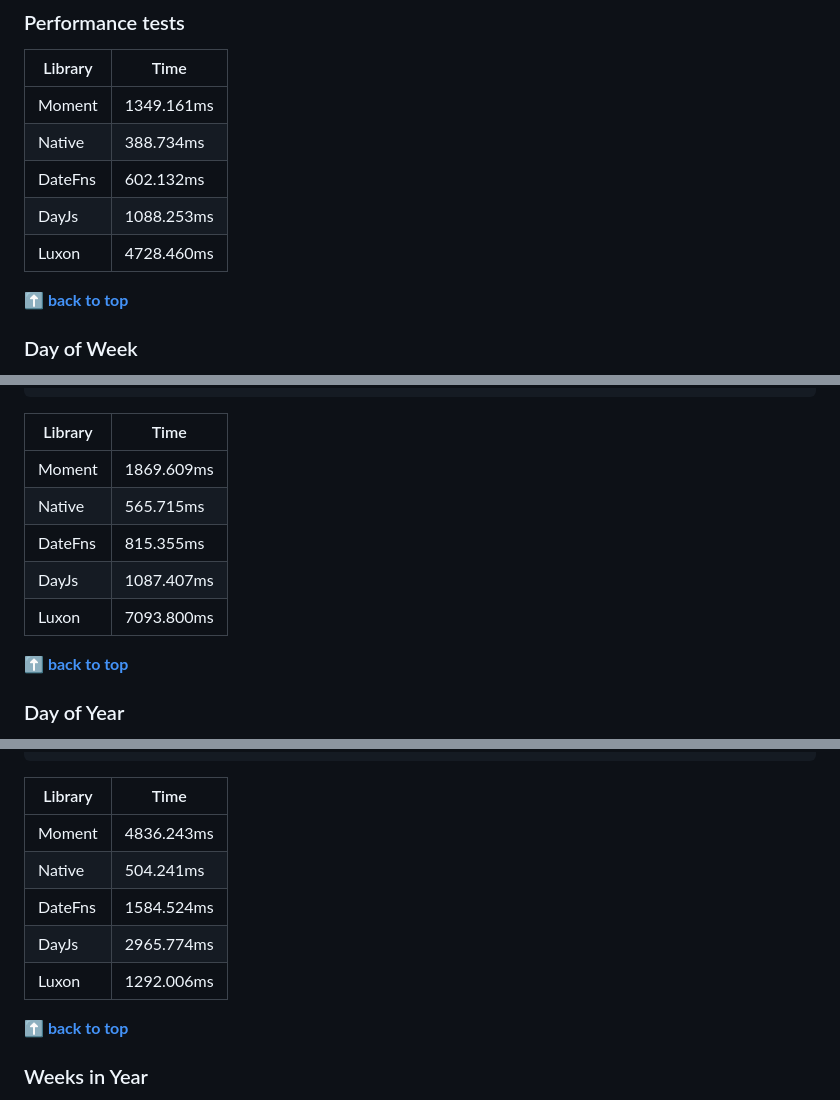
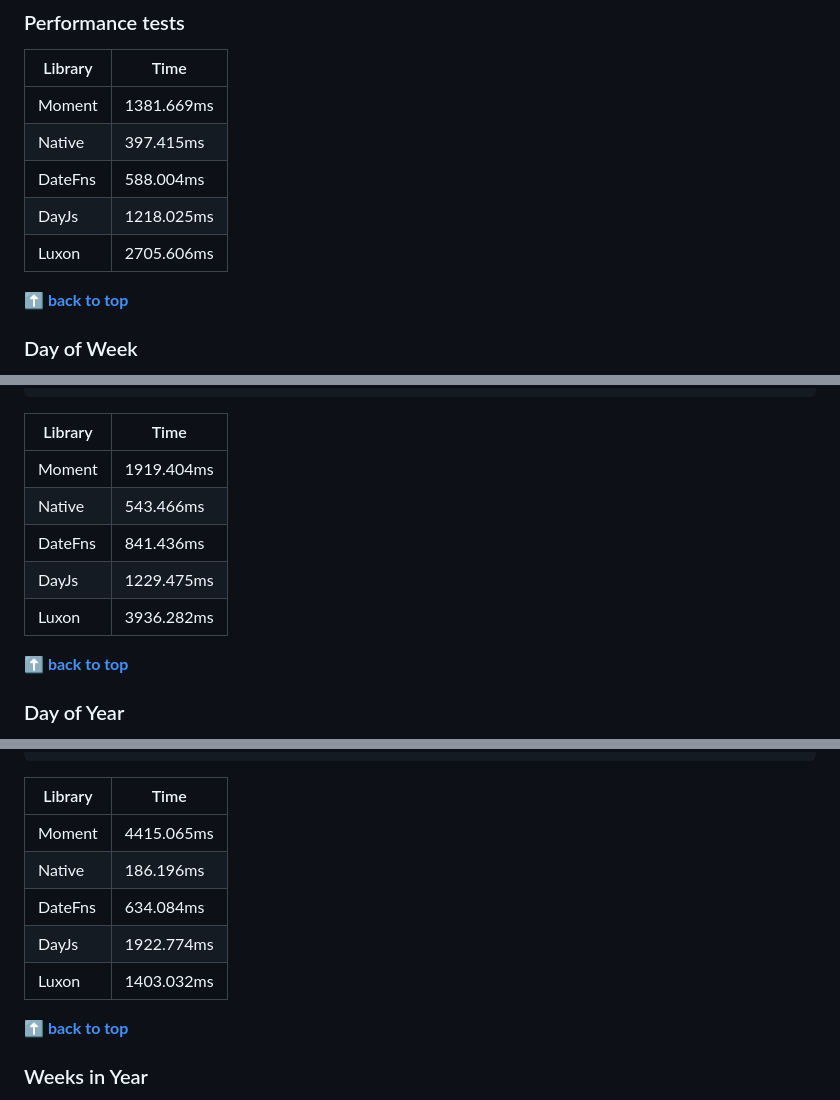
Before and after one commit to you-dont-need/You-Dont-Need-Momentjs, a Markdown page: README.md, 3 parts joined by grey strips. GitHub-like rendering.

```diff
--- a/README.md
+++ b/README.md
@@ -407,11 +408,11 @@ DateTime.utc()
 
 | Library | Time       |
 | ------- | ---------- |
-| Moment  | 1349.161ms |
-| Native  | 388.734ms  |
-| DateFns | 602.132ms  |
-| DayJs   | 1088.253ms |
-| Luxon   | 4728.460ms |
+| Moment  | 1381.669ms |
+| Native  | 397.415ms  |
+| DateFns | 588.004ms  |
+| DayJs   | 1218.025ms |
+| Luxon   | 2705.606ms |
 
 **[⬆ back to top](#quick-links)**
 
@@ -457,11 +458,11 @@ DateTime.local()
 
 | Library | Time       |
 | ------- | ---------- |
-| Moment  | 1869.609ms |
-| Native  | 565.715ms  |
-| DateFns | 815.355ms  |
-| DayJs   | 1087.407ms |
-| Luxon   | 7093.800ms |
+| Moment  | 1919.404ms |
+| Native  | 543.466ms  |
+| DateFns | 841.436ms  |
+| DayJs   | 1229.475ms |
+| Luxon   | 3936.282ms |
 
 **[⬆ back to top](#quick-links)**
 
@@ -617,11 +618,11 @@ DateTime.local(2012, 2).daysInMonth;
 
 | Library | Time       |
 | ------- | ---------- |
-| Moment  | 4836.243ms |
-| Native  | 504.241ms  |
-| DateFns | 1584.524ms |
-| DayJs   | 2965.774ms |
-| Luxon   | 1292.006ms |
+| Moment  | 4415.065ms |
+| Native  | 186.196ms  |
+| DateFns | 634.084ms  |
+| DayJs   | 1922.774ms |
+| Luxon   | 1403.032ms |
 
 **[⬆ back to top](#quick-links)**
 
```
Also changed, not shown: other parts of README.md (+109 -110 lines), screenshot.png.
